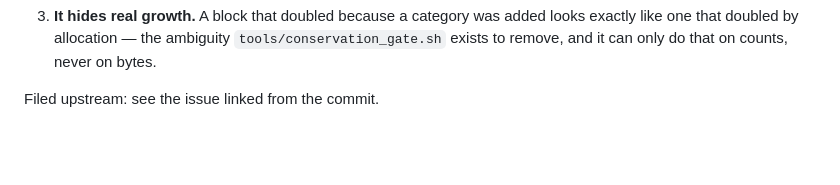
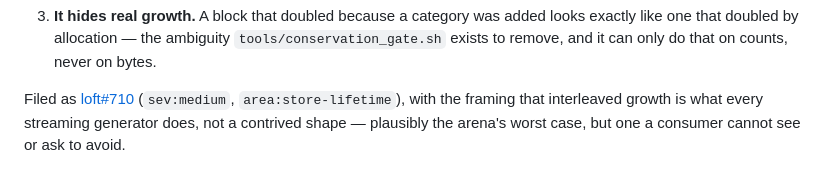
Before and after one commit to jjstwerff/routing, a Markdown page: docs/loft-feedback.md, the part around the change. GitHub-like rendering; blank space fills up the shorter version.

Commit message:
docs(loft): link the store-size finding to loft#710
Filed with the framing that interleaved vector growth is what every streaming
generator does — a hash<Tile[key]> fed from input order grows each tile's geometry
in hundreds of bursts with every other tile's growth in between. Plausibly the
arena's worst case, but a consumer can neither see it nor ask for better, and the
resulting file is ~1.8x its content.

Co-Authored-By: Claude Opus 5 (1M context) <noreply@anthropic.com>

```diff
--- a/docs/loft-feedback.md
+++ b/docs/loft-feedback.md
@@ -1929,4 +1929,6 @@ The osmium clip and export are byte-identical across runs, so the input is not i
    that doubled by allocation — the ambiguity `tools/conservation_gate.sh` exists to remove, and it can
    only do that on counts, never on bytes.
 
-Filed upstream: see the issue linked from the commit.
+Filed as [loft#710](https://github.com/loft-lang/loft/issues/710) (`sev:medium`, `area:store-lifetime`),
+with the framing that interleaved growth is what every streaming generator does, not a contrived shape —
+plausibly the arena's worst case, but one a consumer cannot see or ask to avoid.
```
